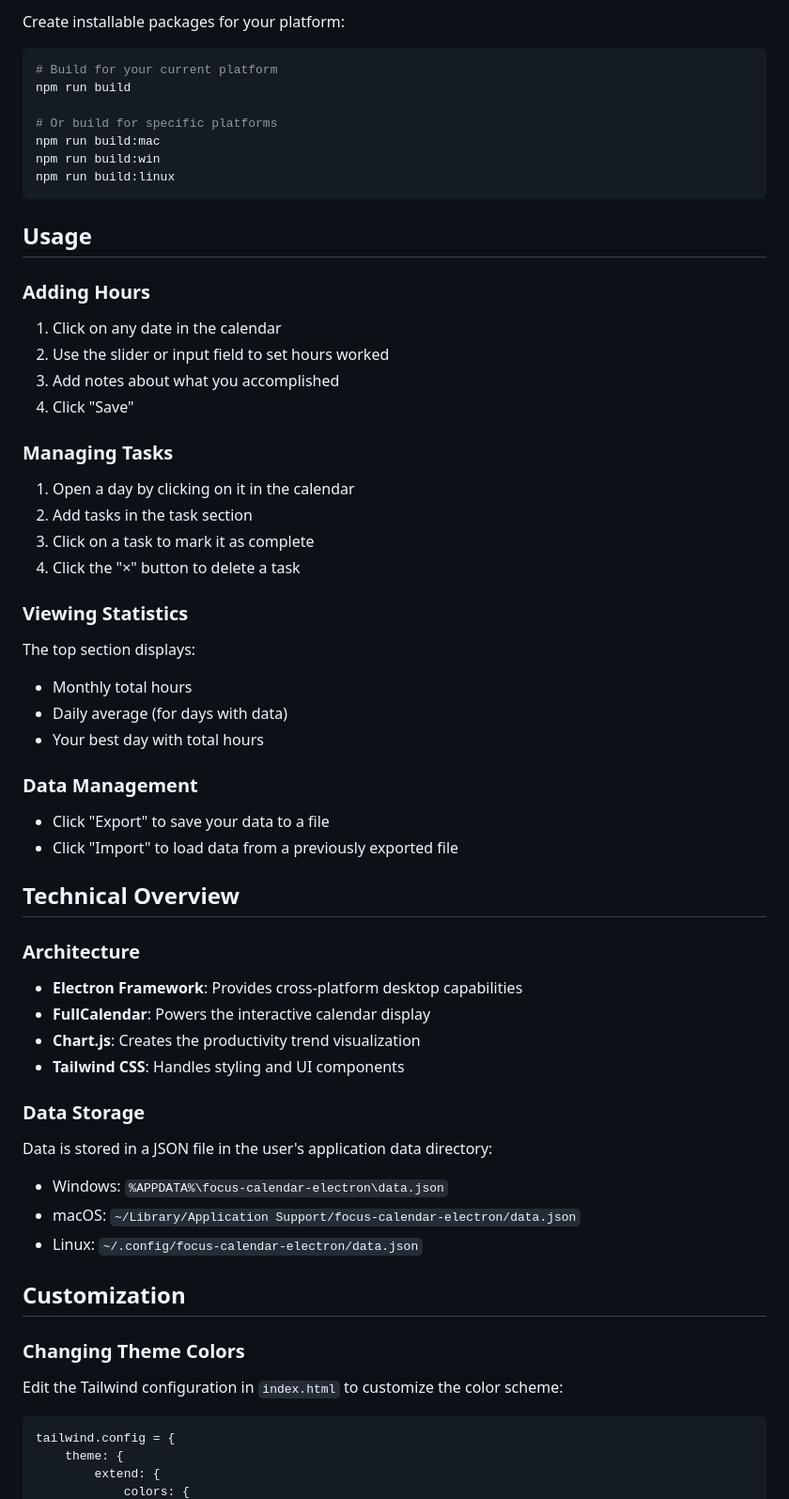
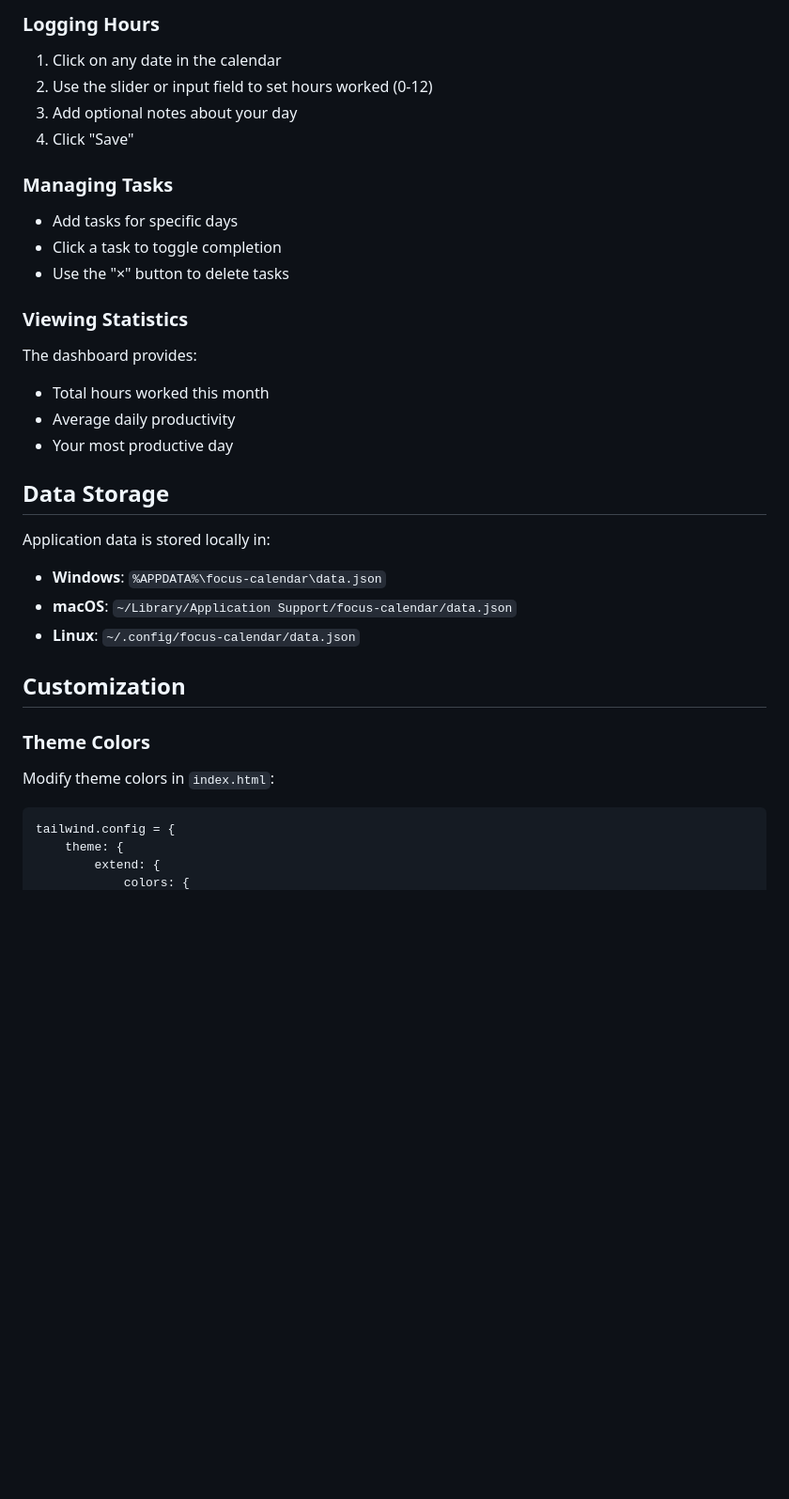
Before and after one commit to Jehan-7/focus-calendar, a Markdown page: Readme.md, the part around the change printed below. Shown: that part at 94% size. GitHub-like rendering; blank space fills up the shorter version.

````diff
--- a/Readme.md
+++ b/Readme.md
@@ -44,67 +82,38 @@ A desktop productivity tracking application with calendar visualization, built w
 
-Create installable packages for your platform:
-
-```bash
-# Build for your current platform
-npm run build
-
-# Or build for specific platforms
-npm run build:mac
-npm run build:win
-npm run build:linux
-```
-
-## Usage
-
-### Adding Hours
+### Logging Hours
 
 1. Click on any date in the calendar
-2. Use the slider or input field to set hours worked
-3. Add notes about what you accomplished
+2. Use the slider or input field to set hours worked (0-12)
+3. Add optional notes about your day
 4. Click "Save"
 
 ### Managing Tasks
 
-1. Open a day by clicking on it in the calendar
-2. Add tasks in the task section
-3. Click on a task to mark it as complete
-4. Click the "×" button to delete a task
+- Add tasks for specific days
+- Click a task to toggle completion
+- Use the "×" button to delete tasks
 
 ### Viewing Statistics
 
-The top section displays:
-- Monthly total hours
-- Daily average (for days with data)
-- Your best day with total hours
+The dashboard provides:
+- Total hours worked this month
+- Average daily productivity
+- Your most productive day
 
-### Data Management
+## Data Storage
 
-- Click "Export" to save your data to a file
-- Click "Import" to load data from a previously exported file
-
-## Technical Overview
-
-### Architecture
-
-- **Electron Framework**: Provides cross-platform desktop capabilities
-- **FullCalendar**: Powers the interactive calendar display
-- **Chart.js**: Creates the productivity trend visualization
-- **Tailwind CSS**: Handles styling and UI components
-
-### Data Storage
-
-Data is stored in a JSON file in the user's application data directory:
-- Windows: `%APPDATA%\focus-calendar-electron\data.json`
-- macOS: `~/Library/Application Support/focus-calendar-electron/data.json`
-- Linux: `~/.config/focus-calendar-electron/data.json`
+Application data is stored locally in:
+- **Windows**: `%APPDATA%\focus-calendar\data.json`
+- **macOS**: `~/Library/Application Support/focus-calendar/data.json`
+- **Linux**: `~/.config/focus-calendar/data.json`
 
 ## Customization
 
-### Changing Theme Colors
+### Theme Colors
 
-Edit the Tailwind configuration in `index.html` to customize the color scheme:
+Modify theme colors in `index.html`:
 
-```js
+```javascript
 tailwind.config = {
     theme: {
         extend: {
````
Also changed, not shown: other parts of Readme.md (+84 -68 lines), instructions.md (+128 -99 lines).
